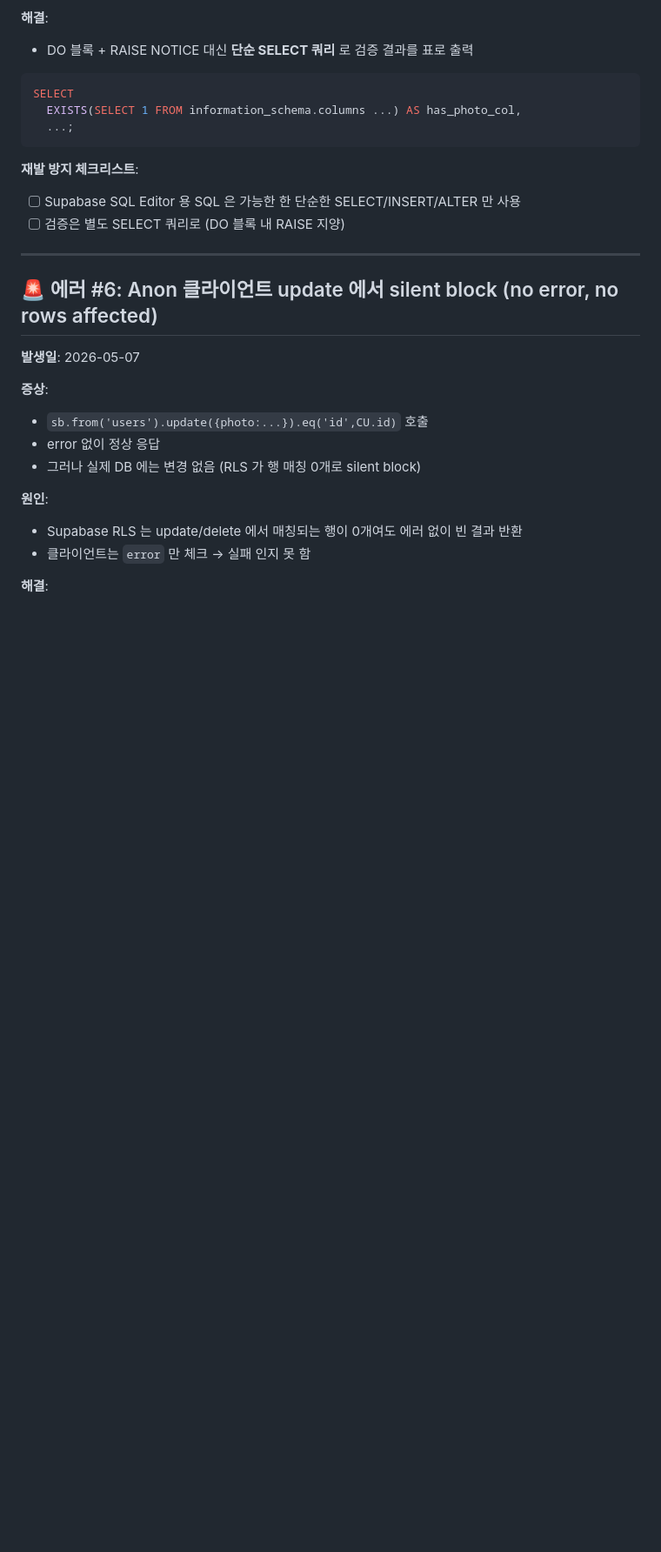
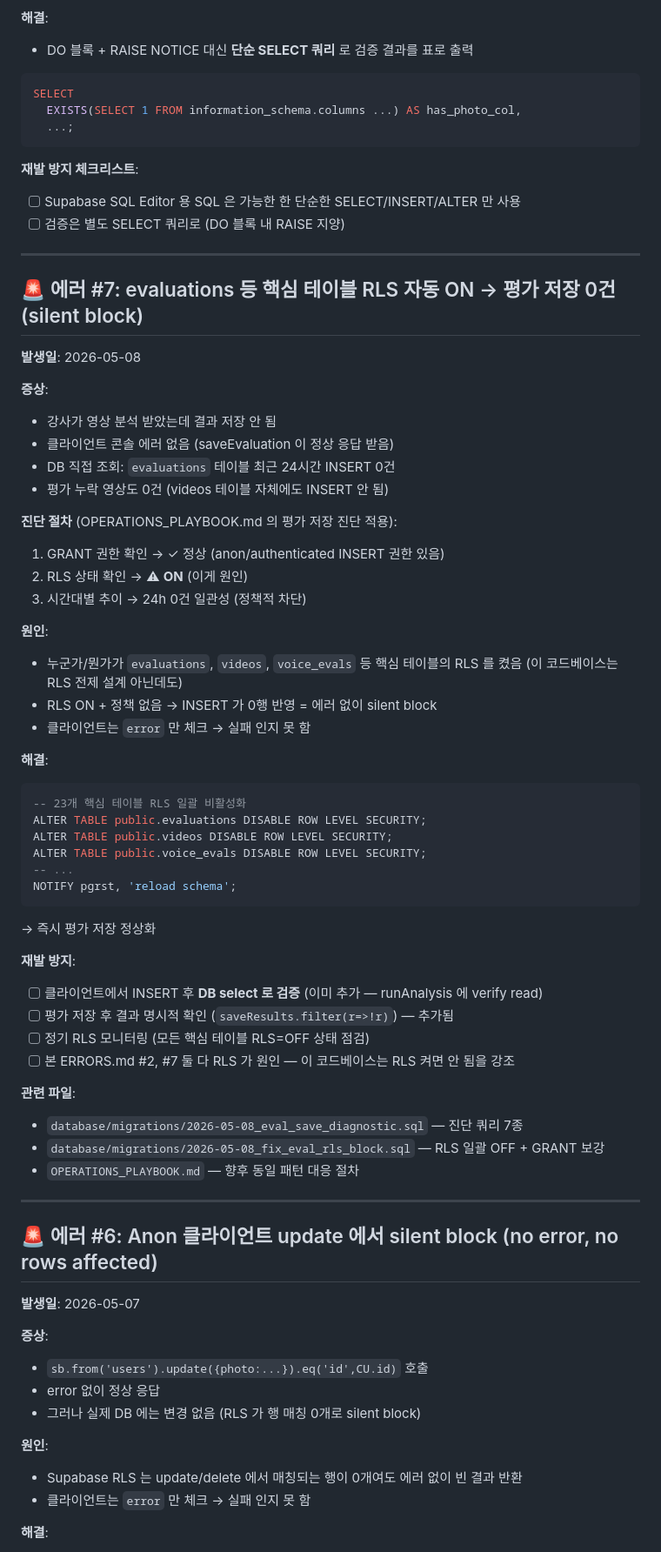
Before and after one commit to interbizai/interbiz-instructor, a Markdown page: ERRORS.md, the part around the change. Shown at 87% size. Drawn GitHub-style; blank space fills up the shorter version.

Commit message:
docs(ERRORS): 평가 저장 0건 사건 기록 — RLS 자동 ON silent block (재발 방지)

````diff
--- a/ERRORS.md
+++ b/ERRORS.md
@@ -147,6 +147,51 @@ SELECT
 
 ---
 
+## 🚨 에러 #7: evaluations 등 핵심 테이블 RLS 자동 ON → 평가 저장 0건 (silent block)
+
+**발생일**: 2026-05-08
+
+**증상**:
+- 강사가 영상 분석 받았는데 결과 저장 안 됨
+- 클라이언트 콘솔 에러 없음 (saveEvaluation 이 정상 응답 받음)
+- DB 직접 조회: `evaluations` 테이블 최근 24시간 INSERT 0건
+- 평가 누락 영상도 0건 (videos 테이블 자체에도 INSERT 안 됨)
+
+**진단 절차** (OPERATIONS_PLAYBOOK.md 의 평가 저장 진단 적용):
+1. GRANT 권한 확인 → ✓ 정상 (anon/authenticated INSERT 권한 있음)
+2. RLS 상태 확인 → ⚠ **ON** (이게 원인)
+3. 시간대별 추이 → 24h 0건 일관성 (정책적 차단)
+
+**원인**:
+- 누군가/뭔가가 `evaluations`, `videos`, `voice_evals` 등 핵심 테이블의 RLS 를 켰음
+  (이 코드베이스는 RLS 전제 설계 아닌데도)
+- RLS ON + 정책 없음 → INSERT 가 0행 반영 = 에러 없이 silent block
+- 클라이언트는 `error` 만 체크 → 실패 인지 못 함
+
+**해결**:
+```sql
+-- 23개 핵심 테이블 RLS 일괄 비활성화
+ALTER TABLE public.evaluations DISABLE ROW LEVEL SECURITY;
+ALTER TABLE public.videos DISABLE ROW LEVEL SECURITY;
+ALTER TABLE public.voice_evals DISABLE ROW LEVEL SECURITY;
+-- ...
+NOTIFY pgrst, 'reload schema';
+```
+→ 즉시 평가 저장 정상화
+
+**재발 방지**:
+- [ ] 클라이언트에서 INSERT 후 **DB select 로 검증** (이미 추가 — runAnalysis 에 verify read)
+- [ ] 평가 저장 후 결과 명시적 확인 (`saveResults.filter(r=>!r)`) — 추가됨
+- [ ] 정기 RLS 모니터링 (모든 핵심 테이블 RLS=OFF 상태 점검)
+- [ ] 본 ERRORS.md #2, #7 둘 다 RLS 가 원인 — 이 코드베이스는 RLS 켜면 안 됨을 강조
+
+**관련 파일**:
+- `database/migrations/2026-05-08_eval_save_diagnostic.sql` — 진단 쿼리 7종
+- `database/migrations/2026-05-08_fix_eval_rls_block.sql` — RLS 일괄 OFF + GRANT 보강
+- `OPERATIONS_PLAYBOOK.md` — 향후 동일 패턴 대응 절차
+
+---
+
 ## 🚨 에러 #6: Anon 클라이언트 update 에서 silent block (no error, no rows affected)
 
 **발생일**: 2026-05-07
````
